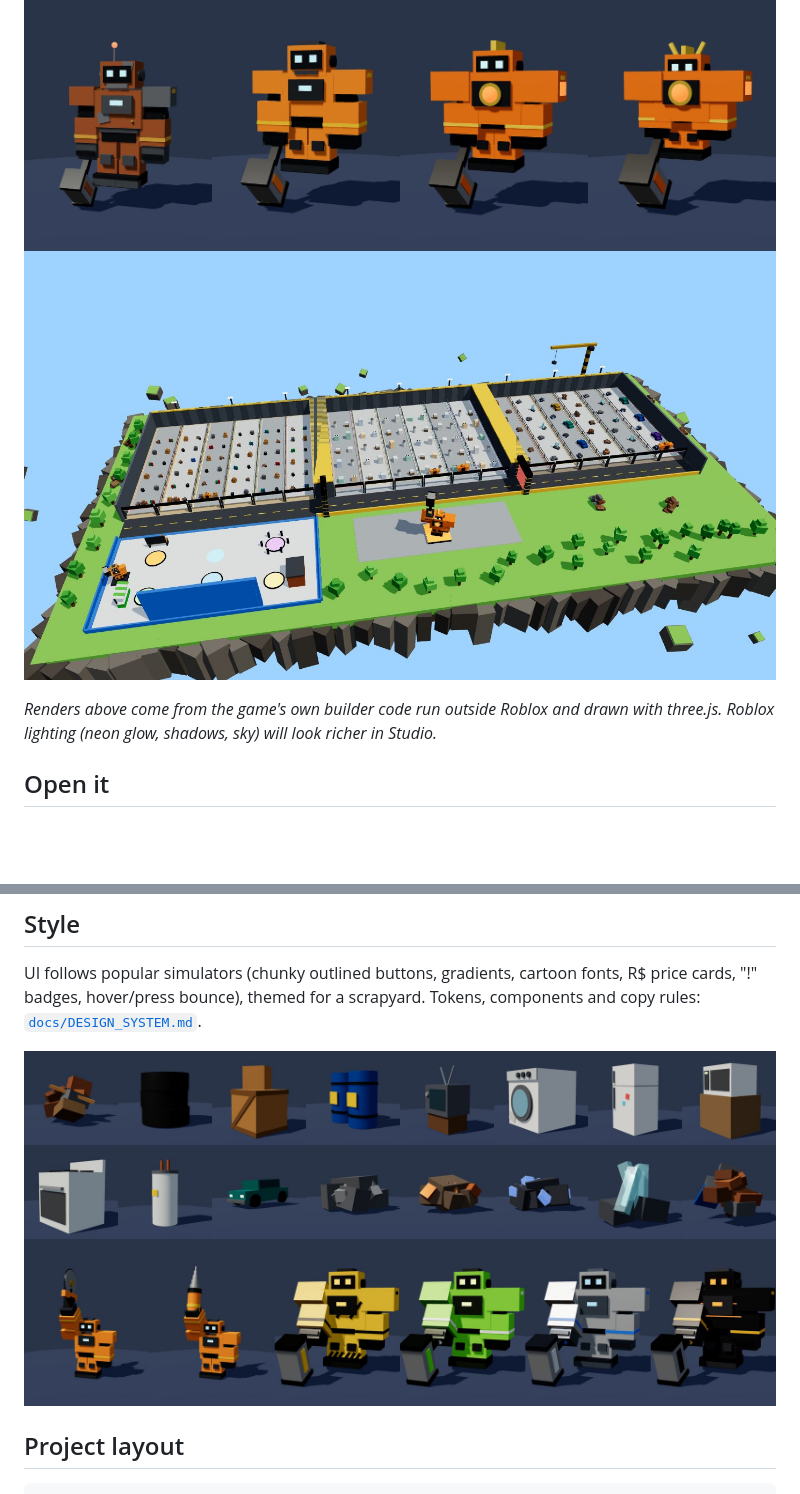
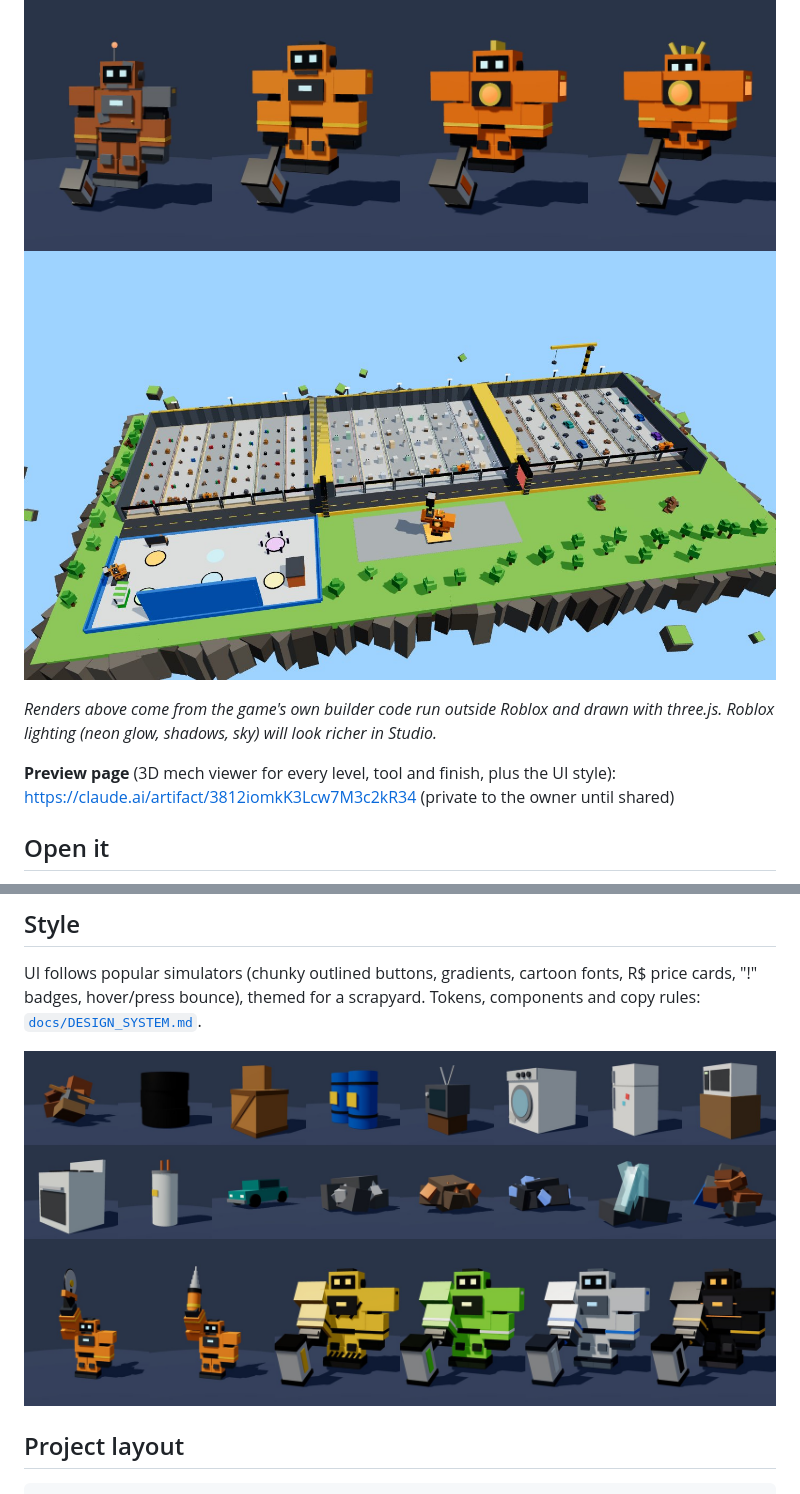
Before and after one commit to mdgenweb/claude, a Markdown page: README.md, 2 parts joined by grey strips. GitHub-like rendering; pictures changed too: docs/images/forms.jpg, docs/images/targets.jpg, docs/images/variants.jpg; blank space fills up the shorter version.

Commit message:
Re-render model images and link the 3D preview page
The README renders now use corrected metal shading (metal parts were
drawn near-black without an environment map), and the README links
the hosted preview page with the 3D mech viewer and UI style.

Co-Authored-By: Claude Opus 5.5 <noreply@anthropic.com>
Claude-Session: https://claude.ai/code/session_01H9x8pRgfc9RETbM6YB4jgo

```diff
--- a/README.md
+++ b/README.md
@@ -10,6 +10,9 @@ yards, then rebirth for a permanent Scrap bonus.
 
 *Renders above come from the game's own builder code run outside Roblox and drawn with
 three.js. Roblox lighting (neon glow, shadows, sky) will look richer in Studio.*
+
+**Preview page** (3D mech viewer for every level, tool and finish, plus the UI style):
+https://claude.ai/artifact/3812iomkK3Lcw7M3c2kR34 (private to the owner until shared)
 
 ## Open it
 
```
Also changed, not shown: docs/images/hub.jpg, docs/images/lane1.jpg.
